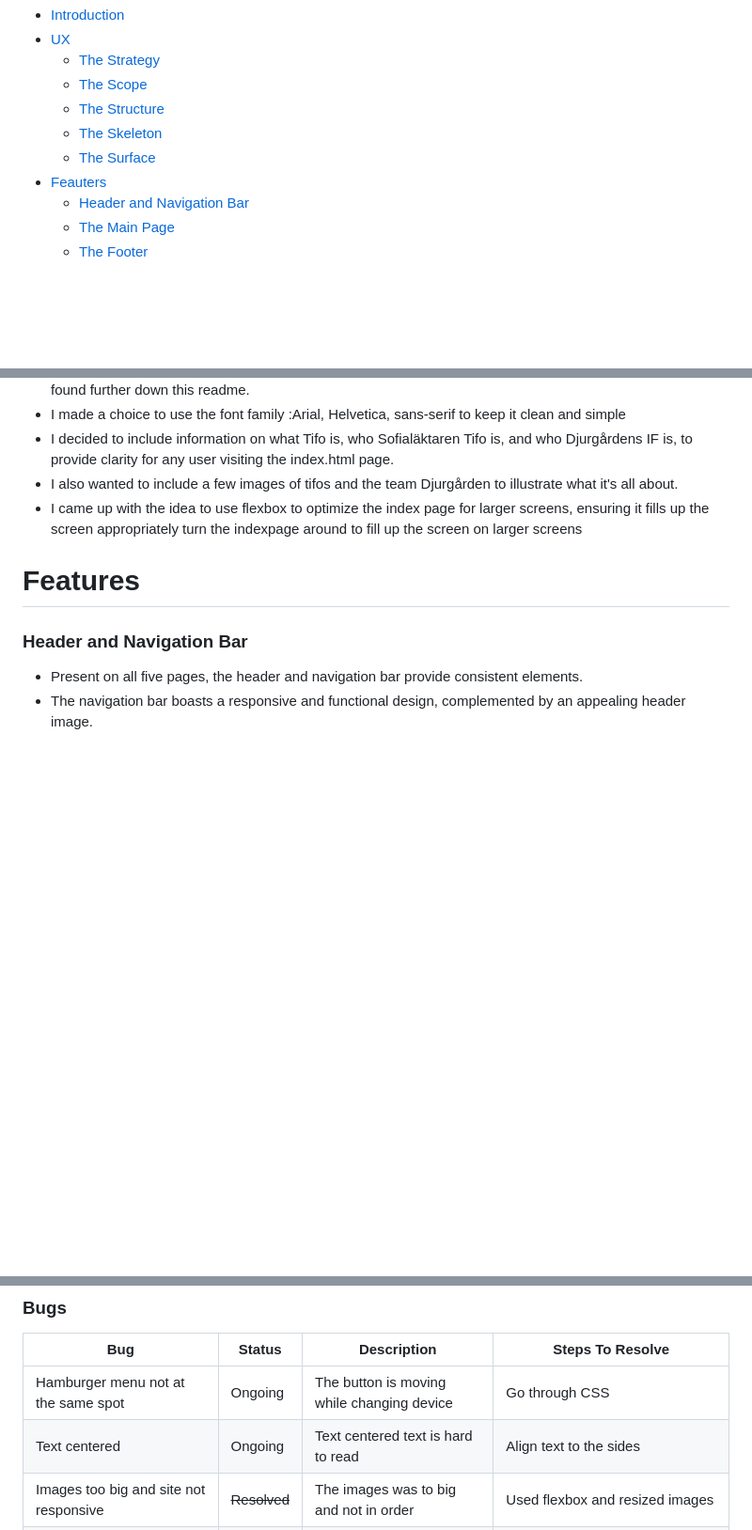
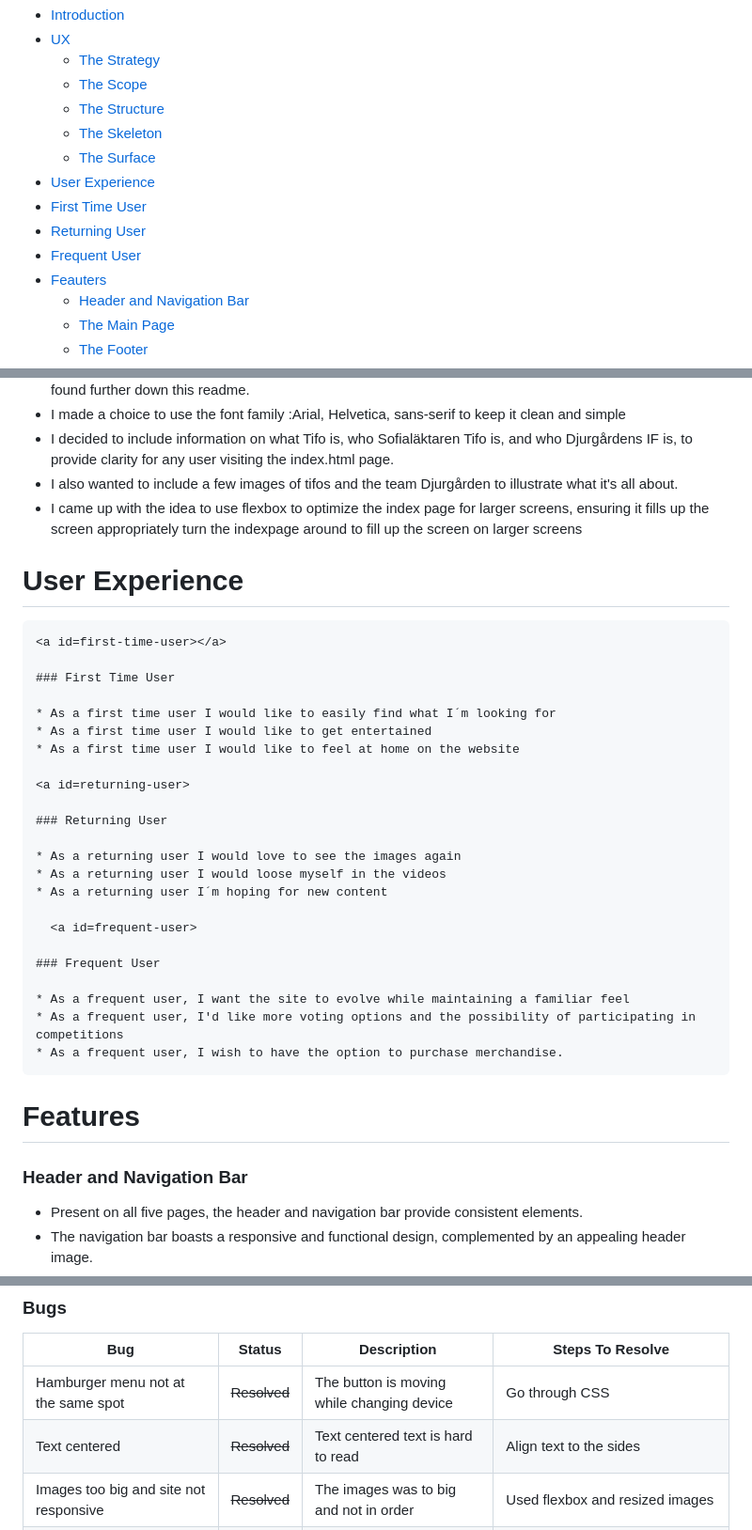
Before and after one commit to JorgenDIF/sofiatlaktarentifo, a Markdown page: README.md, 3 parts joined by grey strips. Shown: that part at 94% size. GitHub-like rendering; blank space fills up the shorter version.

Commit message:
added user experience to read me

```diff
--- a/README.md
+++ b/README.md
@@ -12,6 +20,10 @@
    * [The Structure](#the-structure)
    * [The Skeleton](#the-skeleton)
    * [The Surface](#the-surface)
+*   [User Experience](#user-experience)
+   * [First Time User](#first-time-user)
+   * [Returning User](#returning-user)
+   * [Frequent User](frequent-user)
 *  [Feauters](#feauters)
    * [Header and Navigation Bar](#header-navigation)
    * [The Main Page](#the-main-page)
@@ -96,6 +101,38 @@ Let's be honest—the football in the Swedish league isn't top-tier; Allsvenskan
   * I also wanted to include a few images of tifos and the team Djurgården to illustrate what it's all about.
   * I came up with the idea to use flexbox to optimize the index page for larger screens, ensuring it fills up the screen appropriately turn the indexpage around to fill up the screen
    on larger screens
+
+   <a id=user-experience></a>
+
+   # User Experience
+
+    <a id=first-time-user></a>
+
+    ### First Time User
+
+    * As a first time user I would like to easily find what I´m looking for
+    * As a first time user I would like to get entertained
+    * As a first time user I would like to feel at home on the website
+
+    <a id=returning-user>
+
+    ### Returning User
+
+    * As a returning user I would love to see the images again
+    * As a returning user I would loose myself in the videos
+    * As a returning user I´m hoping for new content
+
+      <a id=frequent-user>
+
+    ### Frequent User
+
+    * As a frequent user, I want the site to evolve while maintaining a familiar feel
+    * As a frequent user, I'd like more voting options and the possibility of participating in competitions
+    * As a frequent user, I wish to have the option to purchase merchandise.
+
+
+
+
 
 # Features
 
@@ -236,8 +288,8 @@ Let's be honest—the football in the Swedish league isn't top-tier; Allsvenskan
 
 | Bug | Status | Description | Steps To Resolve |
 | --- | --- | --- | --- |
-| Hamburger menu not at the same spot | Ongoing | The button is moving while changing device | Go through CSS
-| Text centered | Ongoing | Text centered text is hard to read | Align text to the sides |
+| Hamburger menu not at the same spot | ~~Resolved~~  | The button is moving while changing device | Go through CSS
+| Text centered | ~~Resolved~~  | Text centered text is hard to read | Align text to the sides |
 | Images too big and site not responsive | ~~Resolved~~ | The images was to big and not in order  | Used flexbox and resized images |
 | The vote page had empty space on big screen | ~~Resolved~~ | The images on the page was in a column  | Used media device to get them in a row while on bigger screens |
 
```
Also changed, not shown: other parts of README.md (+24 -8 lines), assets/images/css checked.png (added), assets/images/html checked.png (added), 5 other files.
